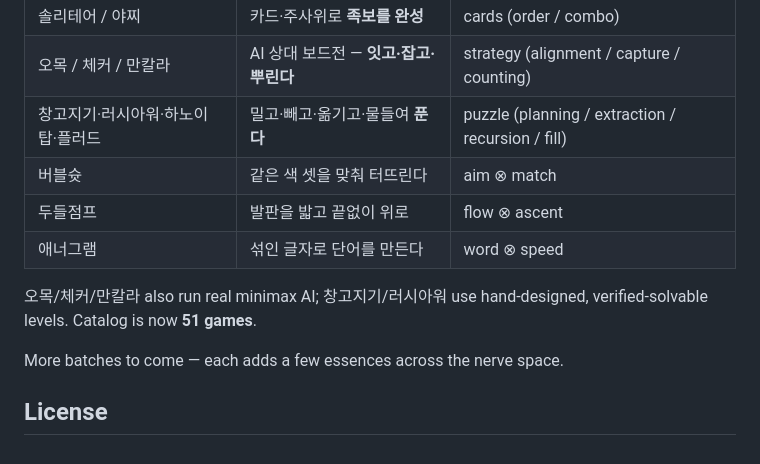
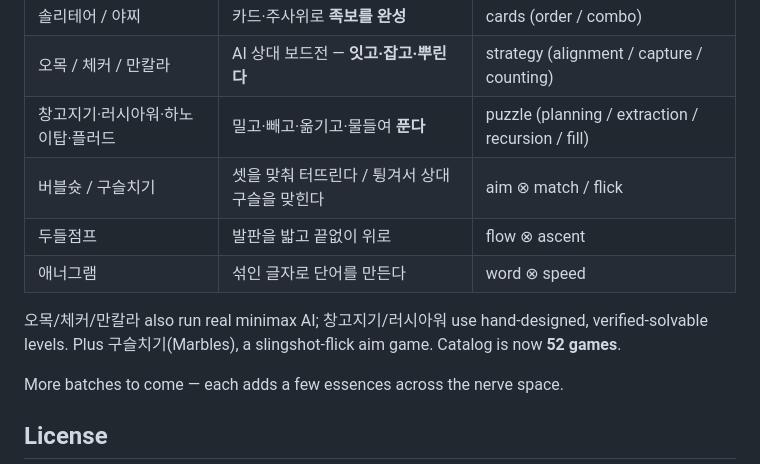
Before and after one commit to kndlt/funlab, a Markdown page: README.md, the part around the change. Drawn GitHub-style.

Commit message:
funlab: README — note 구슬치기, catalog 52
Co-Authored-By: Claude Opus 4.8 <noreply@anthropic.com>

```diff
--- a/README.md
+++ b/README.md
@@ -91,12 +91,13 @@ generated with a verified unique solution.
 | 솔리테어 / 야찌 | 카드·주사위로 **족보를 완성** | cards (order / combo) |
 | 오목 / 체커 / 만칼라 | AI 상대 보드전 — **잇고·잡고·뿌린다** | strategy (alignment / capture / counting) |
 | 창고지기·러시아워·하노이탑·플러드 | 밀고·빼고·옮기고·물들여 **푼다** | puzzle (planning / extraction / recursion / fill) |
-| 버블슛 | 같은 색 셋을 맞춰 터뜨린다 | aim ⊗ match |
+| 버블슛 / 구슬치기 | 셋을 맞춰 터뜨린다 / 튕겨서 상대 구슬을 맞힌다 | aim ⊗ match / flick |
 | 두들점프 | 발판을 밟고 끝없이 위로 | flow ⊗ ascent |
 | 애너그램 | 섞인 글자로 단어를 만든다 | word ⊗ speed |
 
 오목/체커/만칼라 also run real minimax AI; 창고지기/러시아워 use hand-designed,
-verified-solvable levels. Catalog is now **51 games**.
+verified-solvable levels. Plus 구슬치기(Marbles), a slingshot-flick aim game.
+Catalog is now **52 games**.
 
 More batches to come — each adds a few essences across the nerve space.
 
```
